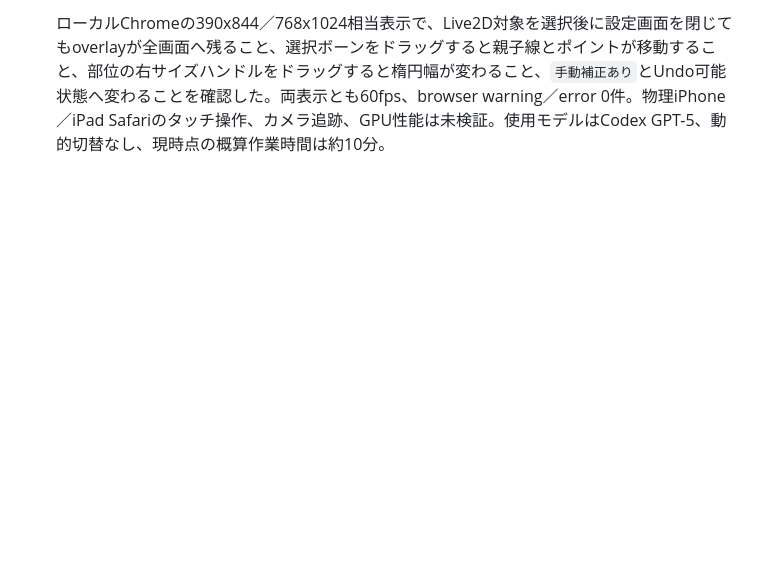
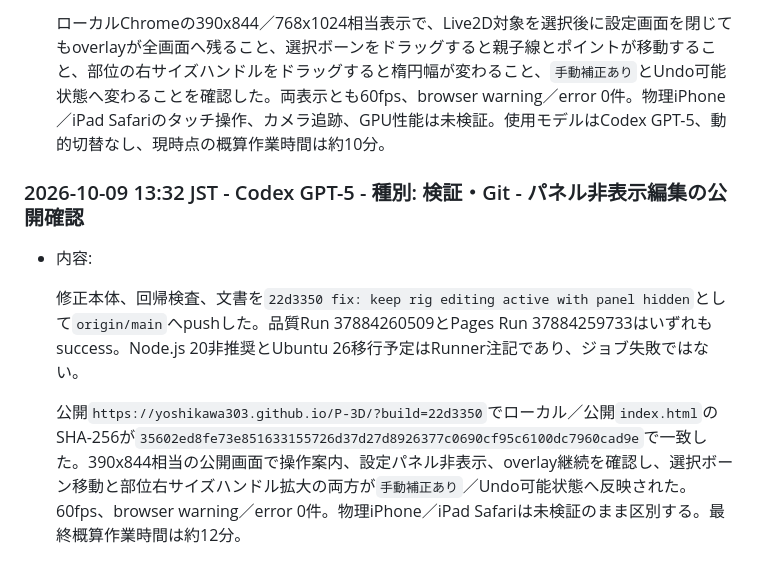
Before and after one commit to yoshikawa303/P-3D, a Markdown page: Docs/CHAT_WORK_LOG_261005.md, the part around the change. GitHub-like rendering; blank space fills up the shorter version.

Commit message:
docs: record hidden-panel rig edit validation

```diff
--- a/Docs/CHAT_WORK_LOG_261005.md
+++ b/Docs/CHAT_WORK_LOG_261005.md
@@ -157,3 +157,11 @@
   回帰検査へパネル非表示中のリグ編集許可条件と操作案内を追加し、修正前は`設定画面を閉じた状態のLive2Dリグ編集可否を判定していません`で意図どおりFAIL、修正後はBundled Node.jsを使った`python3 scripts/ci/web_regression_gate.py`がJavaScript構文を含め全項目PASSした。
 
   ローカルChromeの390x844／768x1024相当表示で、Live2D対象を選択後に設定画面を閉じてもoverlayが全画面へ残ること、選択ボーンをドラッグすると親子線とポイントが移動すること、部位の右サイズハンドルをドラッグすると楕円幅が変わること、`手動補正あり`とUndo可能状態へ変わることを確認した。両表示とも60fps、browser warning／error 0件。物理iPhone／iPad Safariのタッチ操作、カメラ追跡、GPU性能は未検証。使用モデルはCodex GPT-5、動的切替なし、現時点の概算作業時間は約10分。
+
+### 2026-10-09 13:32 JST - Codex GPT-5 - 種別: 検証・Git - パネル非表示編集の公開確認
+
+- 内容:
+
+  修正本体、回帰検査、文書を`22d3350 fix: keep rig editing active with panel hidden`として`origin/main`へpushした。品質Run 37884260509とPages Run 37884259733はいずれもsuccess。Node.js 20非推奨とUbuntu 26移行予定はRunner注記であり、ジョブ失敗ではない。
+
+  公開`https://yoshikawa303.github.io/P-3D/?build=22d3350`でローカル／公開`index.html`のSHA-256が`35602ed8fe73e851633155726d37d27d8926377c0690cf95c6100dc7960cad9e`で一致した。390x844相当の公開画面で操作案内、設定パネル非表示、overlay継続を確認し、選択ボーン移動と部位右サイズハンドル拡大の両方が`手動補正あり`／Undo可能状態へ反映された。60fps、browser warning／error 0件。物理iPhone／iPad Safariは未検証のまま区別する。最終概算作業時間は約12分。
```
